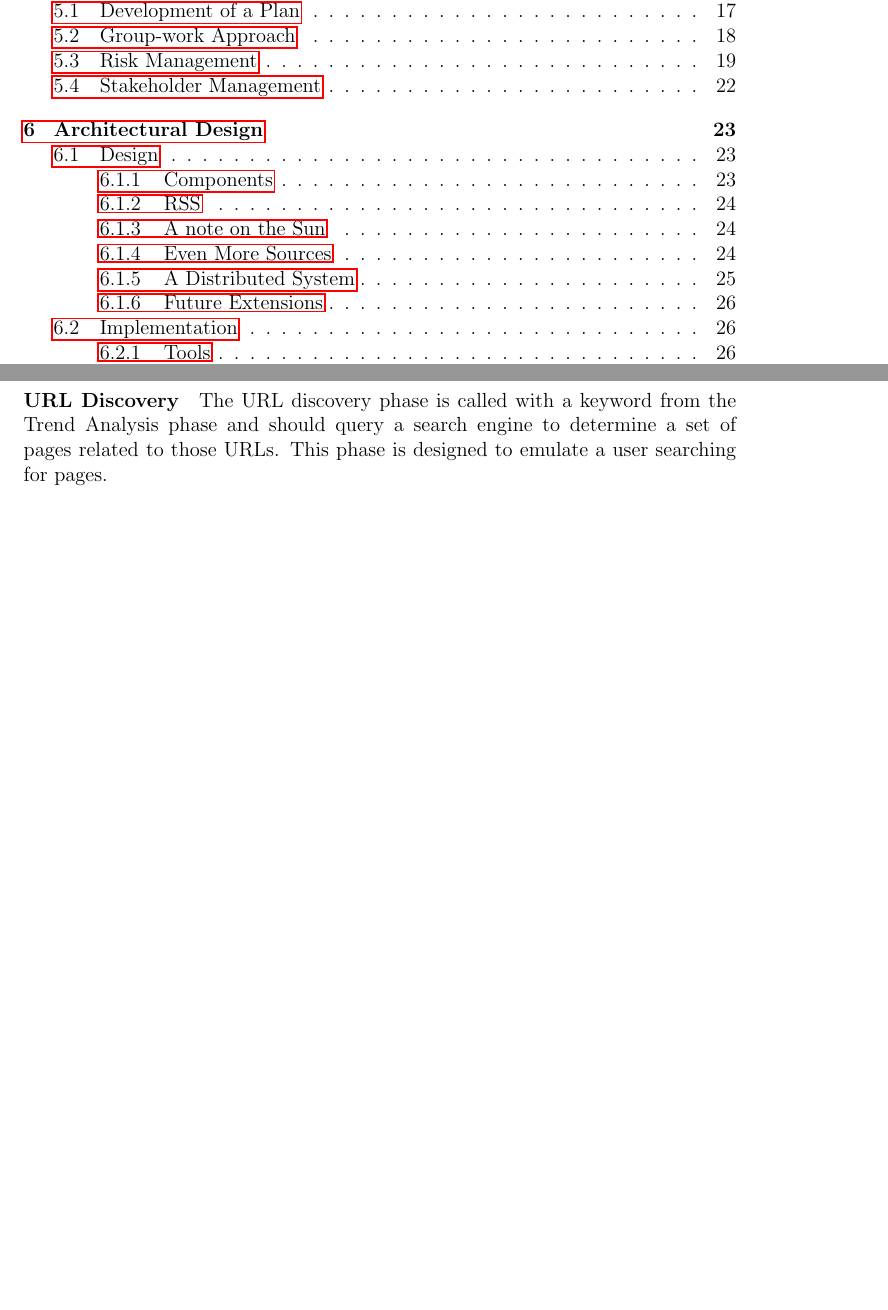
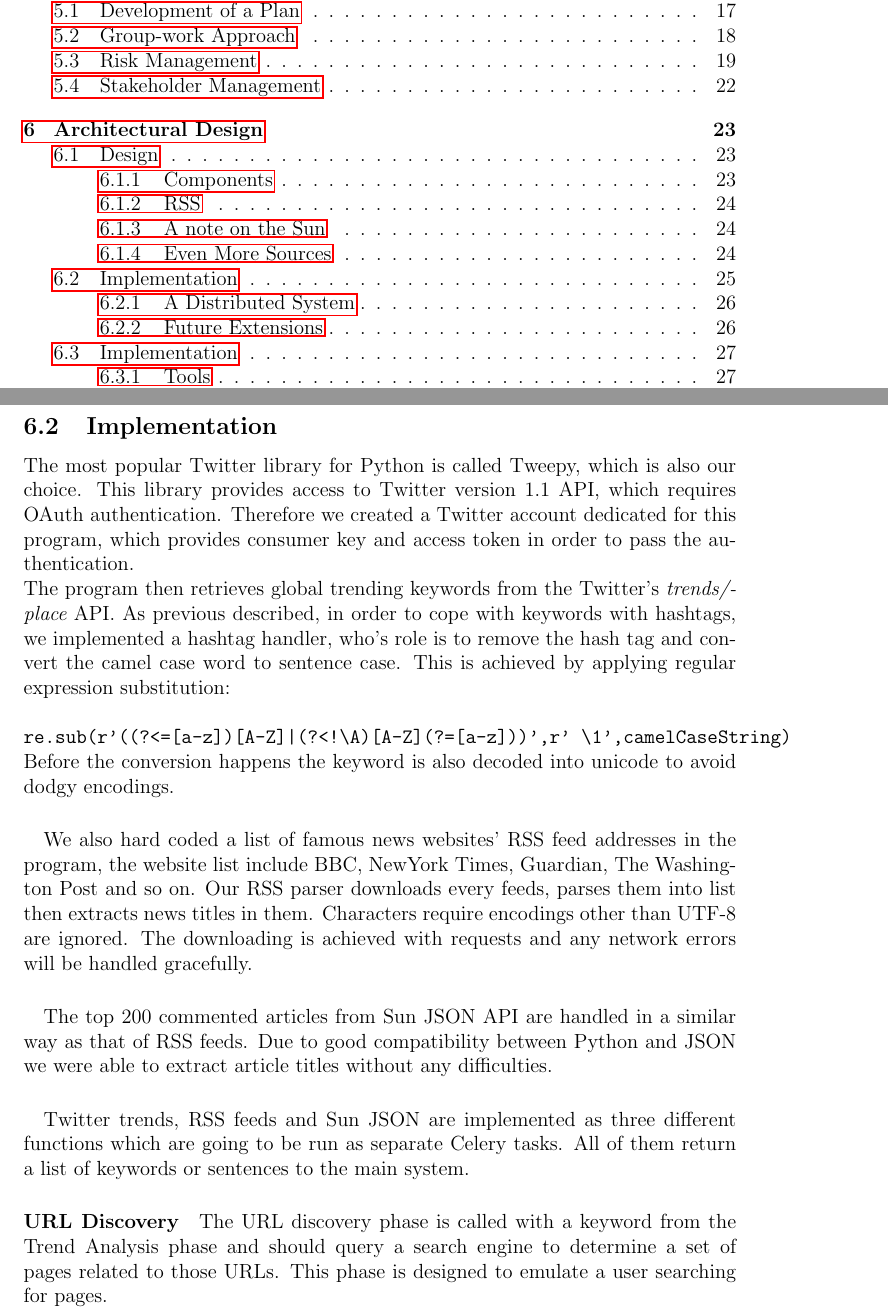
Before and after one commit to chrissorchard/malucrawl, a LaTeX paper (doc/report/final-report.tex, which reads doc/report/tech-sections/celery-framework/trend-sources.tex): two parts of pages 3 and 26 of 57 before the commit and two parts of pages 3 and 26 of 58 after it, joined at a grey line, cut so that both start at the same text, the shorter picture padded with empty space. Compiled offline with pdfLaTeX.

Commit message:
Added trend source implementation.

```diff
--- a/doc/report/tech-sections/celery-framework/trend-sources.tex
+++ b/doc/report/tech-sections/celery-framework/trend-sources.tex
@@ -51,3 +51,34 @@ Examples include:
 \end{itemize}
 
 %implementation
+\subsection{Implementation}
+The most popular Twitter library for Python is called Tweepy, which is also
+our choice. This library provides access to Twitter version 1.1 API, which
+requires OAuth authentication. Therefore we created a Twitter account
+dedicated for this program, which provides consumer key and access token in
+order to pass the authentication. \\
+The program then retrieves global trending keywords from the Twitter's {\em
+trends/place} API. As previous described, in order to cope with keywords with
+hashtags, we implemented a hashtag handler, who's role is to remove the hash
+tag and convert the camel case word to sentence case. This is achieved by
+applying regular expression substitution: \\
+\newline
+\verb`re.sub(r'((?<=[a-z])[A-Z]|(?<!\A)[A-Z](?=[a-z]))',r' \1',camelCaseString)`
+\newline
+Before the conversion happens the keyword is also decoded into unicode to
+avoid dodgy encodings.
+\paragraph{}
+We also hard coded a list of famous news websites' RSS feed addresses in the
+program, the website list include BBC, NewYork Times, Guardian, The Washington
+Post and so on. Our RSS parser downloads every feeds, parses them into list
+then extracts news titles in them. Characters require encodings other than
+UTF-8 are ignored. The downloading is achieved with requests and any network
+errors will be handled gracefully.
+\paragraph{}
+The top 200 commented articles from Sun JSON API are handled in a similar way
+as that of RSS feeds. Due to good compatibility between Python and JSON we
+were able to extract article titles without any difficulties.
+\paragraph{}
+Twitter trends, RSS feeds and Sun JSON are implemented as three different
+functions which are going to be run as separate Celery tasks. All of them
+return a list of keywords or sentences to the main system.
```
Also changed, not shown: 1 other file.
